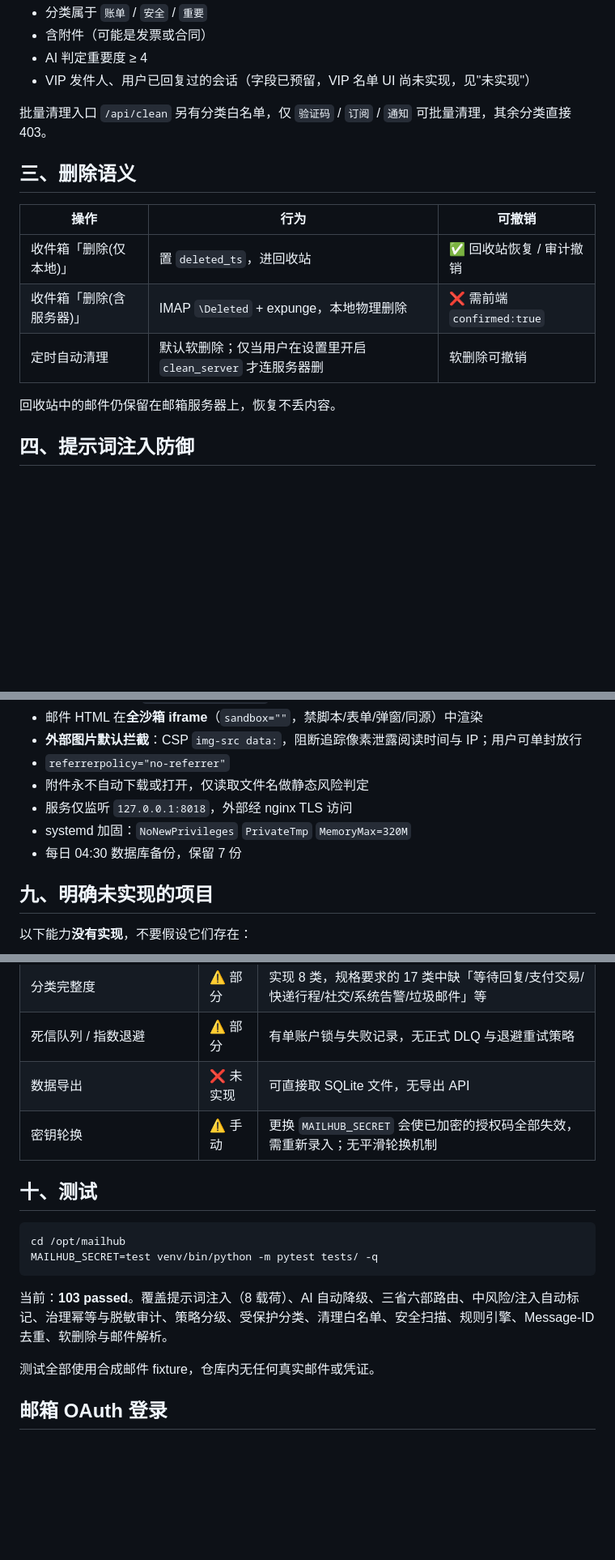
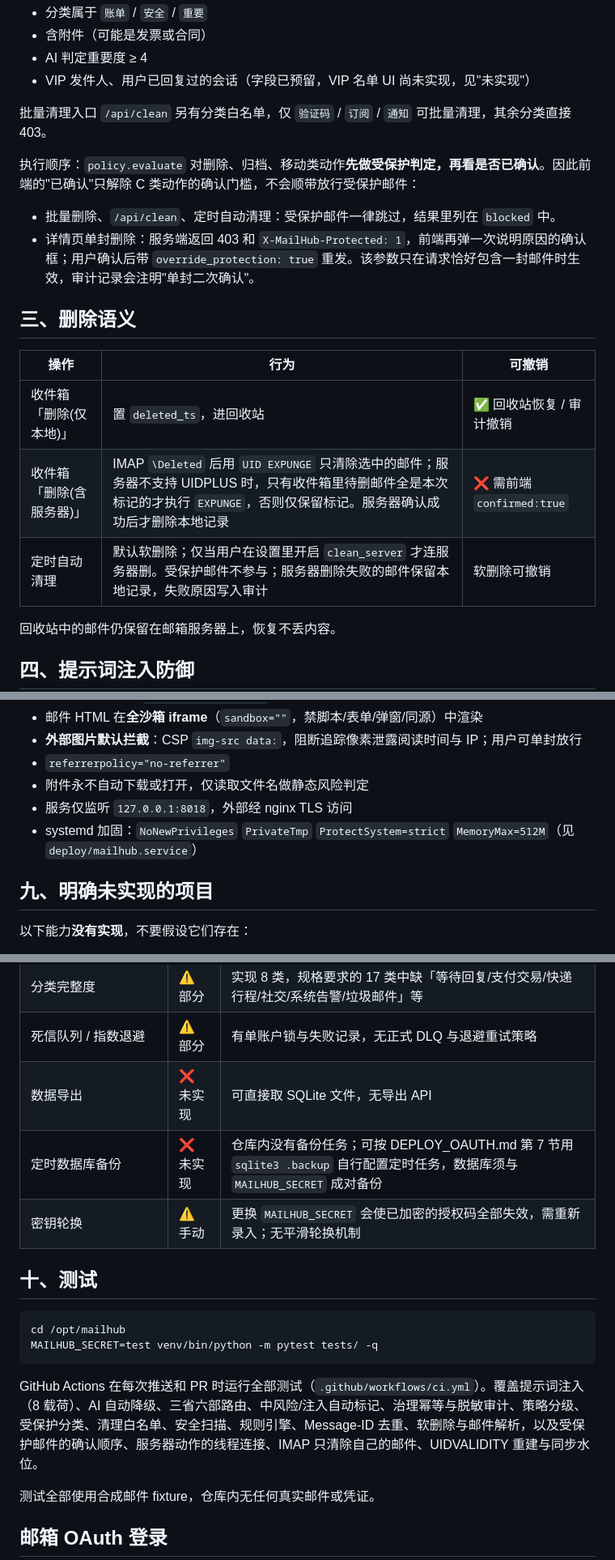
Before and after one commit to 2773281213/mailhub-governance, a Markdown page: SECURITY.md, 3 parts joined by grey strips. Shown at 81% size. GitHub-like rendering; blank space fills up the shorter version.

Commit message:
docs: align security docs with the code
- Describe the protection order: confirmation no longer releases protected
  mail; only a single-message second confirmation can.
- Document UID EXPUNGE, the fallback when UIDPLUS is missing, and that local
  rows are only removed after the server confirms.
- Correct MemoryMax (512M per deploy/mailhub.service), drop the daily backup
  claim that the repository never implemented and list it as not
  implemented, and point the test count at CI instead of a stale number.
- README: explain the new MAILHUB_PUBLIC_URL and AI endpoint defaults.

````diff
--- a/SECURITY.md
+++ b/SECURITY.md
@@ -26,13 +26,18 @@
 
 批量清理入口 `/api/clean` 另有分类白名单，仅 `验证码` / `订阅` / `通知` 可批量清理，其余分类直接 403。
 
+执行顺序：`policy.evaluate` 对删除、归档、移动类动作**先做受保护判定，再看是否已确认**。因此前端的"已确认"只解除 C 类动作的确认门槛，不会顺带放行受保护邮件：
+
+- 批量删除、`/api/clean`、定时自动清理：受保护邮件一律跳过，结果里列在 `blocked` 中。
+- 详情页单封删除：服务端返回 403 和 `X-MailHub-Protected: 1`，前端再弹一次说明原因的确认框；用户确认后带 `override_protection: true` 重发。该参数只在请求恰好包含一封邮件时生效，审计记录会注明"单封二次确认"。
+
 ## 三、删除语义
 
 | 操作 | 行为 | 可撤销 |
 |---|---|---|
 | 收件箱「删除(仅本地)」 | 置 `deleted_ts`，进回收站 | ✅ 回收站恢复 / 审计撤销 |
-| 收件箱「删除(含服务器)」 | IMAP `\Deleted` + expunge，本地物理删除 | ❌ 需前端 `confirmed:true` |
-| 定时自动清理 | 默认软删除；仅当用户在设置里开启 `clean_server` 才连服务器删 | 软删除可撤销 |
+| 收件箱「删除(含服务器)」 | IMAP `\Deleted` 后用 `UID EXPUNGE` 只清除选中的邮件；服务器不支持 UIDPLUS 时，只有收件箱里待删邮件全是本次标记的才执行 `EXPUNGE`，否则仅保留标记。服务器确认成功后才删除本地记录 | ❌ 需前端 `confirmed:true` |
+| 定时自动清理 | 默认软删除；仅当用户在设置里开启 `clean_server` 才连服务器删。受保护邮件不参与；服务器删除失败的邮件保留本地记录，失败原因写入审计 | 软删除可撤销 |
 
 回收站中的邮件仍保留在邮箱服务器上，恢复不丢内容。
 
@@ -105,8 +110,7 @@ medium/high 风险邮件强制归入「可疑」分类并进入只读风险观
 - `referrerpolicy="no-referrer"`
 - 附件永不自动下载或打开，仅读取文件名做静态风险判定
 - 服务仅监听 `127.0.0.1:8018`，外部经 nginx TLS 访问
-- systemd 加固：`NoNewPrivileges` `PrivateTmp` `MemoryMax=320M`
-- 每日 04:30 数据库备份，保留 7 份
+- systemd 加固：`NoNewPrivileges` `PrivateTmp` `ProtectSystem=strict` `MemoryMax=512M`（见 `deploy/mailhub.service`）
 
 ## 九、明确未实现的项目
 
@@ -126,6 +130,7 @@ medium/high 风险邮件强制归入「可疑」分类并进入只读风险观
 | 分类完整度 | ⚠️ 部分 | 实现 8 类，规格要求的 17 类中缺「等待回复/支付交易/快递行程/社交/系统告警/垃圾邮件」等 |
 | 死信队列 / 指数退避 | ⚠️ 部分 | 有单账户锁与失败记录，无正式 DLQ 与退避重试策略 |
 | 数据导出 | ❌ 未实现 | 可直接取 SQLite 文件，无导出 API |
+| 定时数据库备份 | ❌ 未实现 | 仓库内没有备份任务；可按 DEPLOY_OAUTH.md 第 7 节用 `sqlite3 .backup` 自行配置定时任务，数据库须与 `MAILHUB_SECRET` 成对备份 |
 | 密钥轮换 | ⚠️ 手动 | 更换 `MAILHUB_SECRET` 会使已加密的授权码全部失效，需重新录入；无平滑轮换机制 |
 
 ## 十、测试
@@ -135,7 +140,7 @@ cd /opt/mailhub
 MAILHUB_SECRET=test venv/bin/python -m pytest tests/ -q
 ```
 
-当前：**103 passed**。覆盖提示词注入（8 载荷）、AI 自动降级、三省六部路由、中风险/注入自动标记、治理幂等与脱敏审计、策略分级、受保护分类、清理白名单、安全扫描、规则引擎、Message-ID 去重、软删除与邮件解析。
+GitHub Actions 在每次推送和 PR 时运行全部测试（`.github/workflows/ci.yml`）。覆盖提示词注入（8 载荷）、AI 自动降级、三省六部路由、中风险/注入自动标记、治理幂等与脱敏审计、策略分级、受保护分类、清理白名单、安全扫描、规则引擎、Message-ID 去重、软删除与邮件解析，以及受保护邮件的确认顺序、服务器动作的线程连接、IMAP 只清除自己的邮件、UIDVALIDITY 重建与同步水位。
 
 测试全部使用合成邮件 fixture，仓库内无任何真实邮件或凭证。
 
````
Also changed, not shown: README.md (+2 -0 lines).
